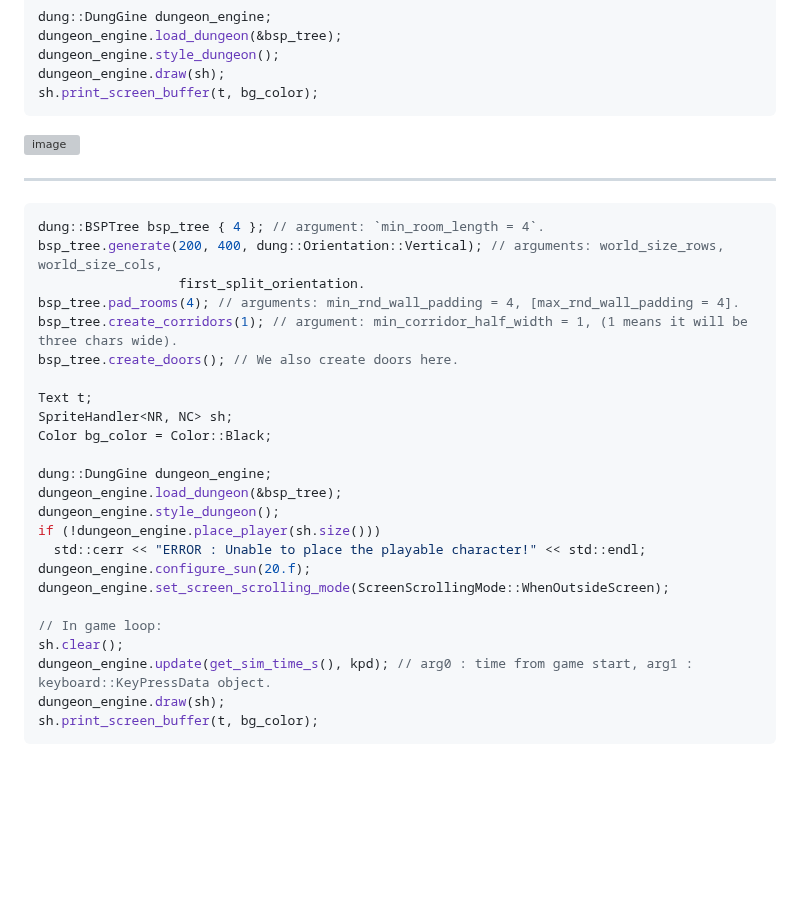
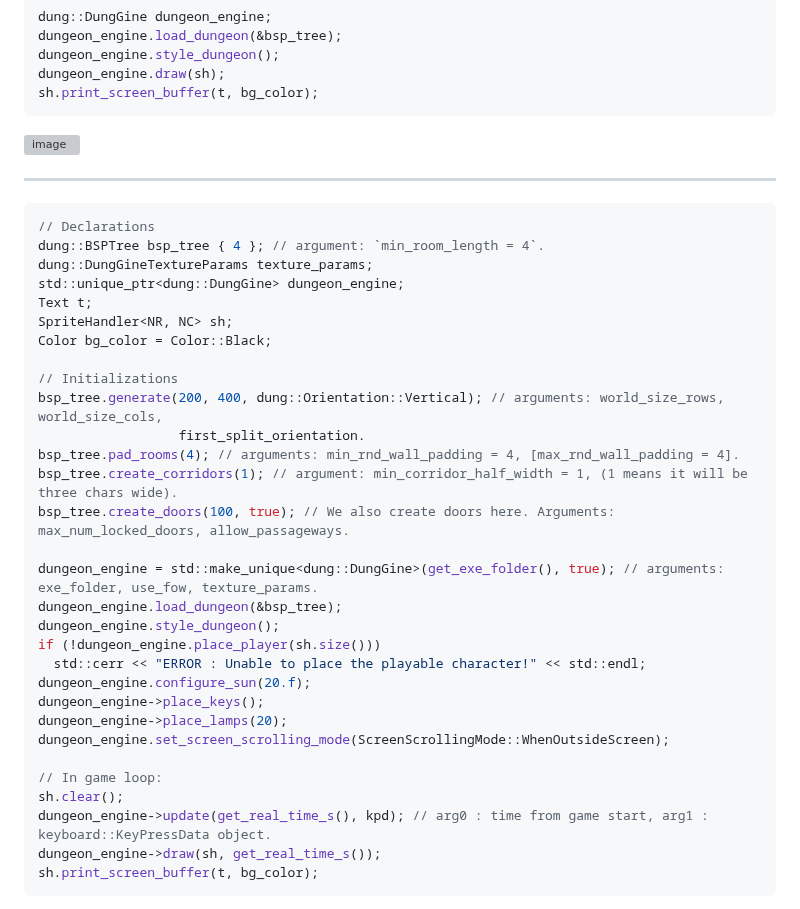
Before and after one commit to razterizer/DungGine, a Markdown page: README.md, the part around one of its changes. GitHub-like rendering; blank space fills up the shorter version; grey boxes are pictures that could not be loaded.

Commit message:
README.md: * Updated the examples.

````diff
--- a/README.md
+++ b/README.md
@@ -87,29 +87,35 @@ sh.print_screen_buffer(t, bg_color);
 ***
 
 ```cpp
+// Declarations
 dung::BSPTree bsp_tree { 4 }; // argument: `min_room_length = 4`.
+dung::DungGineTextureParams texture_params;
+std::unique_ptr<dung::DungGine> dungeon_engine;
+Text t;
+SpriteHandler<NR, NC> sh;
+Color bg_color = Color::Black;
+
+// Initializations
 bsp_tree.generate(200, 400, dung::Orientation::Vertical); // arguments: world_size_rows, world_size_cols,
                   first_split_orientation.
 bsp_tree.pad_rooms(4); // arguments: min_rnd_wall_padding = 4, [max_rnd_wall_padding = 4].
 bsp_tree.create_corridors(1); // argument: min_corridor_half_width = 1, (1 means it will be three chars wide).
-bsp_tree.create_doors(); // We also create doors here.
+bsp_tree.create_doors(100, true); // We also create doors here. Arguments: max_num_locked_doors, allow_passageways.
 
-Text t;
-SpriteHandler<NR, NC> sh;
-Color bg_color = Color::Black;
-
-dung::DungGine dungeon_engine;
+dungeon_engine = std::make_unique<dung::DungGine>(get_exe_folder(), true); // arguments: exe_folder, use_fow, texture_params.
 dungeon_engine.load_dungeon(&bsp_tree);
 dungeon_engine.style_dungeon();
 if (!dungeon_engine.place_player(sh.size()))
   std::cerr << "ERROR : Unable to place the playable character!" << std::endl;
 dungeon_engine.configure_sun(20.f);
+dungeon_engine->place_keys();
+dungeon_engine->place_lamps(20);
 dungeon_engine.set_screen_scrolling_mode(ScreenScrollingMode::WhenOutsideScreen);
 
 // In game loop:
 sh.clear();
-dungeon_engine.update(get_sim_time_s(), kpd); // arg0 : time from game start, arg1 : keyboard::KeyPressData object.
-dungeon_engine.draw(sh);
+dungeon_engine->update(get_real_time_s(), kpd); // arg0 : time from game start, arg1 : keyboard::KeyPressData object.
+dungeon_engine->draw(sh, get_real_time_s());
 sh.print_screen_buffer(t, bg_color);
 ```
 
````
Also changed, not shown: other parts of README.md (+45 -0 lines).
